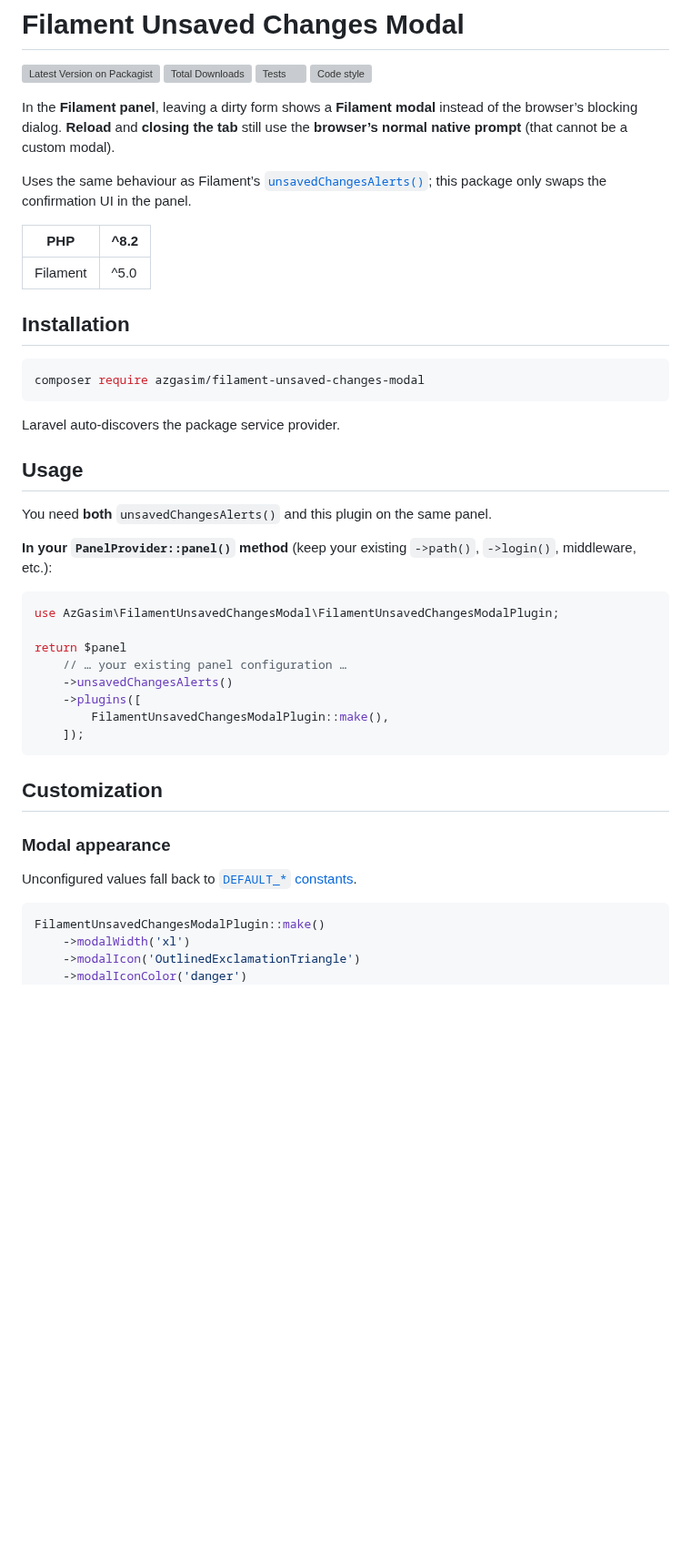
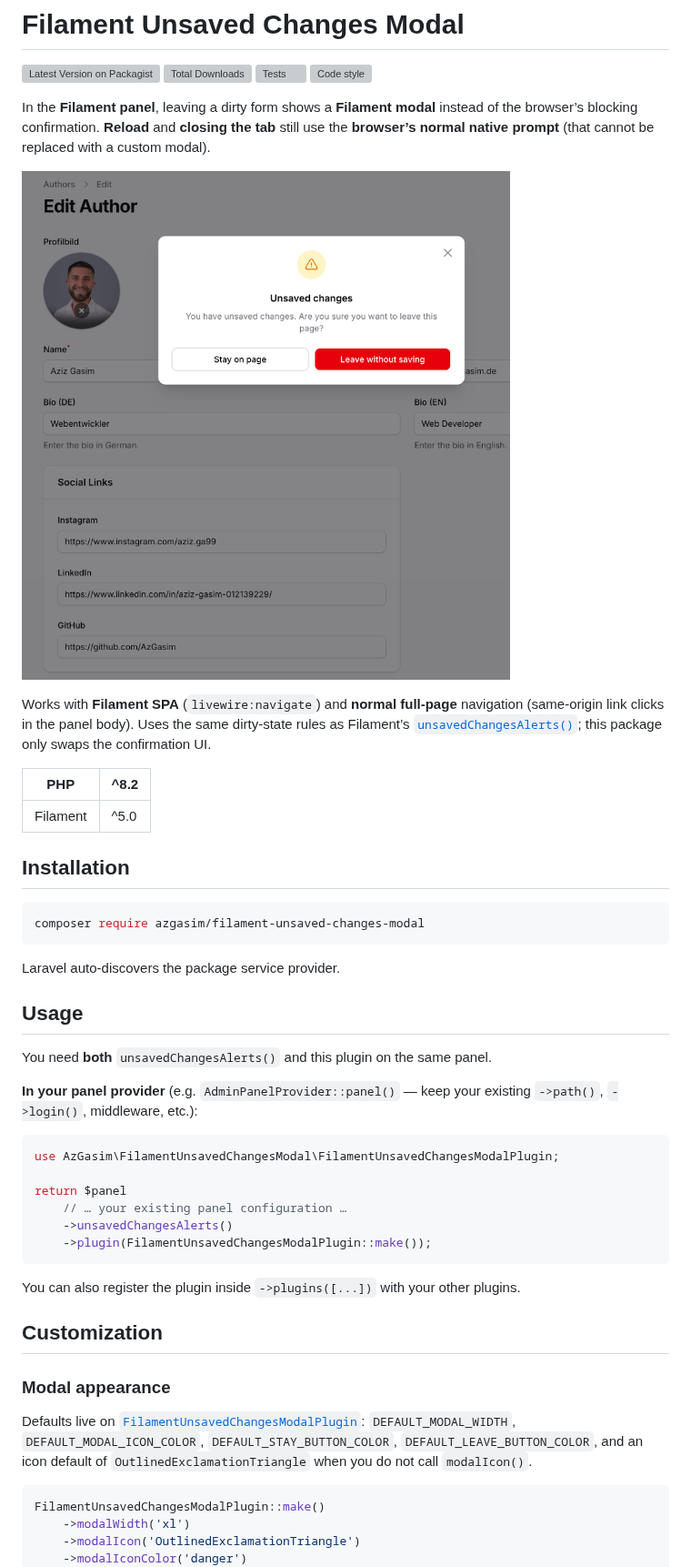
Before and after one commit to AzGasim/filament-unsaved-changes-modal, a Markdown page: README.md, the part around one of its changes. Shown at 91% size. Rendered like a GitHub page; pictures changed too: art/preview.png (added); blank space fills up the shorter version; grey boxes are pictures that could not be loaded.

````diff
--- a/README.md
+++ b/README.md
@@ -7,13 +7,15 @@
 [![Tests](https://img.shields.io/github/actions/workflow/status/azgasim/filament-unsaved-changes-modal/run-tests.yml?label=tests&style=flat-square)](https://github.com/azgasim/filament-unsaved-changes-modal/actions/workflows/run-tests.yml)
 [![Code style](https://img.shields.io/github/actions/workflow/status/azgasim/filament-unsaved-changes-modal/fix-php-code-style-issues.yml?label=code%20style&style=flat-square)](https://github.com/azgasim/filament-unsaved-changes-modal/actions/workflows/fix-php-code-style-issues.yml)
 
-In the **Filament panel**, leaving a dirty form shows a **Filament modal** instead of the browser’s blocking dialog. **Reload** and **closing the tab** still use the **browser’s normal native prompt** (that cannot be a custom modal).
+In the **Filament panel**, leaving a dirty form shows a **Filament modal** instead of the browser’s blocking confirmation. **Reload** and **closing the tab** still use the **browser’s normal native prompt** (that cannot be replaced with a custom modal).
 
-Uses the same behaviour as Filament’s [`unsavedChangesAlerts()`](https://filamentphp.com/docs/5.x/panel-configuration#unsaved-changes-alerts); this package only swaps the confirmation UI in the panel.
+![Filament unsaved changes modal preview](art/preview.png)
 
-| PHP      | ^8.2   |
-| -------- | ------ |
-| Filament | ^5.0   |
+Works with **Filament SPA** (`livewire:navigate`) and **normal full-page** navigation (same-origin link clicks in the panel body). Uses the same dirty-state rules as Filament’s [`unsavedChangesAlerts()`](https://filamentphp.com/docs/5.x/panel-configuration#unsaved-changes-alerts); this package only swaps the confirmation UI.
+
+| PHP      | ^8.2 |
+| -------- | ---- |
+| Filament | ^5.0 |
 
 ## Installation
 
@@ -27,7 +29,7 @@ Laravel auto-discovers the package service provider.
 
 You need **both** `unsavedChangesAlerts()` and this plugin on the same panel.
 
-**In your `PanelProvider::panel()` method** (keep your existing `->path()`, `->login()`, middleware, etc.):
+**In your panel provider** (e.g. `AdminPanelProvider::panel()` — keep your existing `->path()`, `->login()`, middleware, etc.):
 
 ```php
 use AzGasim\FilamentUnsavedChangesModal\FilamentUnsavedChangesModalPlugin;
@@ -35,16 +37,16 @@ use AzGasim\FilamentUnsavedChangesModal\FilamentUnsavedChangesModalPlugin;
 return $panel
     // … your existing panel configuration …
     ->unsavedChangesAlerts()
-    ->plugins([
-        FilamentUnsavedChangesModalPlugin::make(),
-    ]);
+    ->plugin(FilamentUnsavedChangesModalPlugin::make());
 ```
+
+You can also register the plugin inside `->plugins([...])` with your other plugins.
 
 ## Customization
 
 ### Modal appearance
 
-Unconfigured values fall back to [`DEFAULT_*` constants](src/FilamentUnsavedChangesModalPlugin.php).
+Defaults live on [`FilamentUnsavedChangesModalPlugin`](src/FilamentUnsavedChangesModalPlugin.php): `DEFAULT_MODAL_WIDTH`, `DEFAULT_MODAL_ICON_COLOR`, `DEFAULT_STAY_BUTTON_COLOR`, `DEFAULT_LEAVE_BUTTON_COLOR`, and an icon default of `OutlinedExclamationTriangle` when you do not call `modalIcon()`.
 
 ```php
 FilamentUnsavedChangesModalPlugin::make()
````
Also changed, not shown: other parts of README.md (+5 -7 lines).
